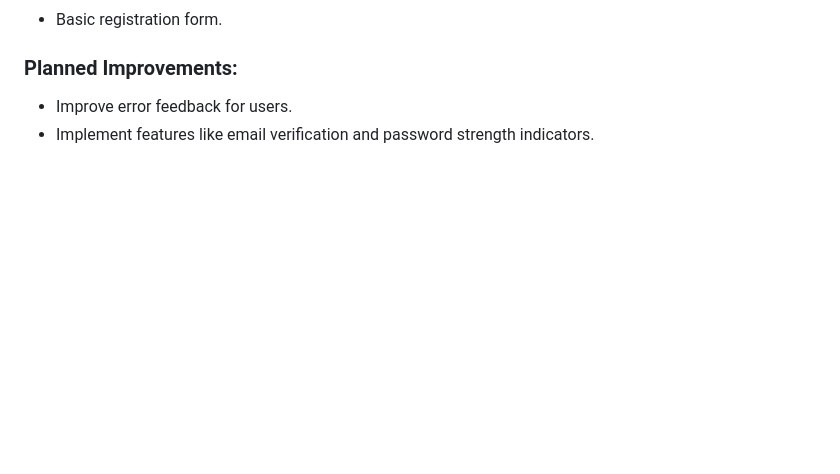
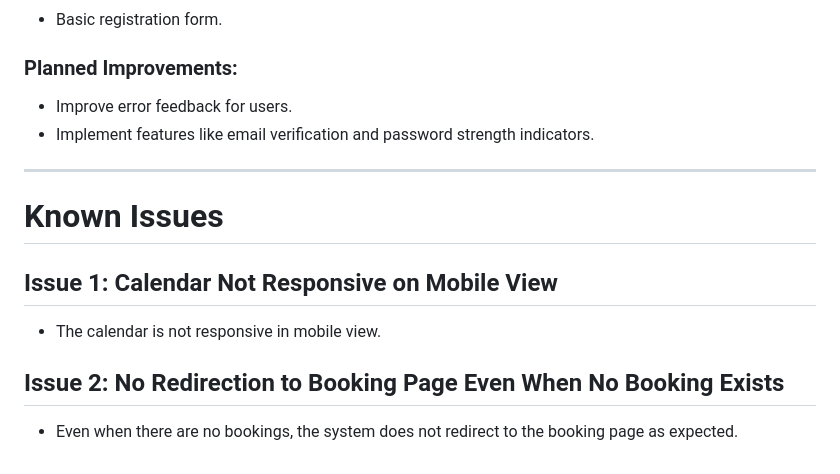
Before and after one commit to Ko-Win-Lwin/hotel-booking, a Markdown page: README.md, the part around the change. Rendered like a GitHub page; blank space fills up the shorter version.

```diff
--- a/README.md
+++ b/README.md
@@ -144,3 +144,13 @@ This will be addressed and fixed in future updates.
 ### Planned Improvements:
 - Improve error feedback for users.
 - Implement features like email verification and password strength indicators.
+
+
+---
+# Known Issues
+
+## Issue 1: Calendar Not Responsive on Mobile View
+- The calendar is not responsive in mobile view.
+
+## Issue 2: No Redirection to Booking Page Even When No Booking Exists
+- Even when there are no bookings, the system does not redirect to the booking page as expected.
```
